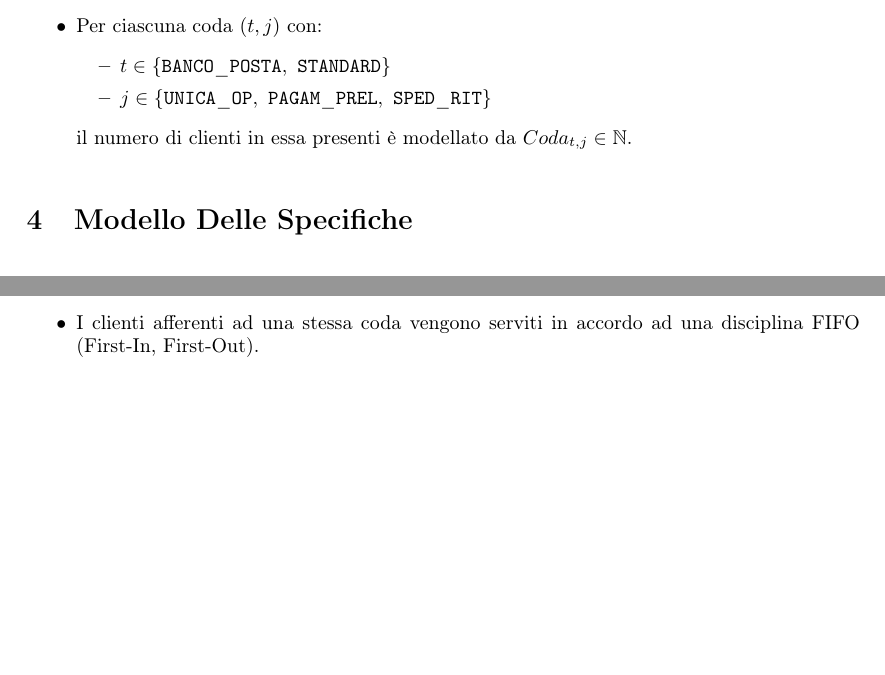
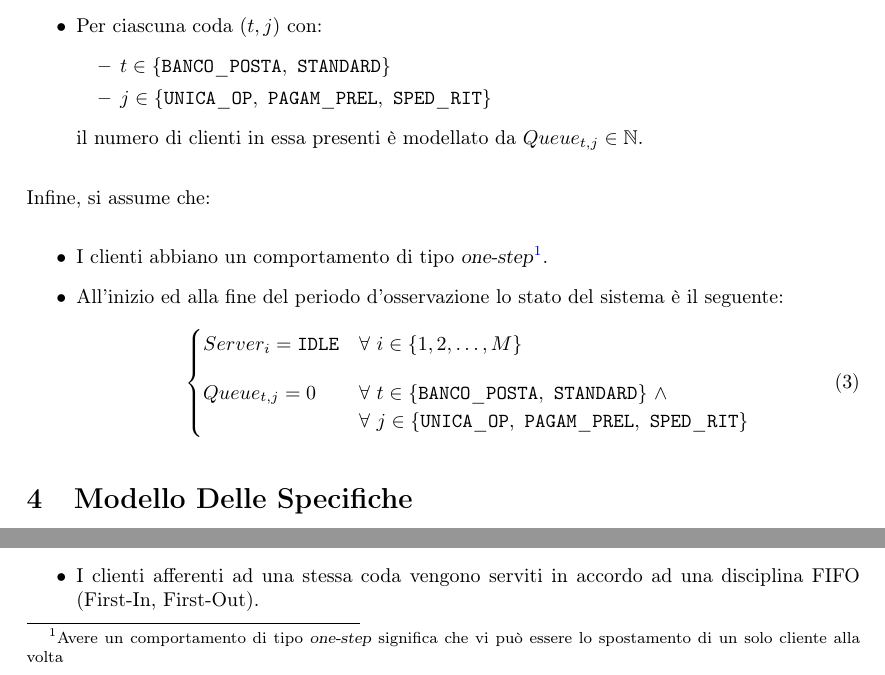
Before and after one commit to tibwere/pmcsn-project, a LaTeX document (doc/report.tex, which reads doc/sections/03-modello-concettuale.tex): two parts of page 4 of 6 before the commit and two parts of page 4 of 7 after it, joined at a grey line, cut so that both start at the same text, the shorter picture padded with empty space. Compiled offline with pdfLaTeX.

Commit message:
Raffinate le sezioni precedentemente aggiunte

```diff
--- a/doc/sections/03-modello-concettuale.tex
+++ b/doc/sections/03-modello-concettuale.tex
@@ -36,5 +36,18 @@ dove:
 \item $t \in \lbrace \mathtt{BANCO\_POSTA},\ \mathtt{STANDARD}\rbrace$
 \item $j \in \lbrace \mathtt{UNICA\_OP},\ \mathtt{PAGAM\_PREL},\ \mathtt{SPED\_RIT} \rbrace$
 \end{itemize}
-il numero di clienti in essa presenti è modellato da $Coda_{t,j} \in \mathbb{N}$.
+il numero di clienti in essa presenti è modellato da $Queue_{t,j} \in \mathbb{N}$.
 \end{itemize}
+
+Infine, si assume che:
+\begin{itemize}
+\item I clienti abbiano un comportamento di tipo \textsl{one-step}\footnote{Avere un comportamento di tipo \textsl{one-step} significa che vi può essere lo spostamento di un solo cliente alla volta}.
+\item All'inizio ed alla fine del periodo d'osservazione lo stato del sistema è il seguente:
+\begin{equation}
+\begin{cases}
+Server_i =\mathtt{IDLE} & \forall\ i \in \lbrace 1, 2, \dots, M \rbrace \\[1em]
+Queue_{t,j} = 0 & \forall\ t \in \lbrace \mathtt{BANCO\_POSTA},\ \mathtt{STANDARD}\rbrace\ \wedge \\
+& \forall\ j \in \lbrace \mathtt{UNICA\_OP},\ \mathtt{PAGAM\_PREL},\ \mathtt{SPED\_RIT} \rbrace
+\end{cases}
+\end{equation}
+\end{itemize}
```
Also changed, not shown: doc/sections/02-obiettivi.tex (+0 -2 lines), doc/sections/04-modello-specifiche.tex (+6 -2 lines), doc/sections/03-modello-concettuale.tex (8 more changed lines).
